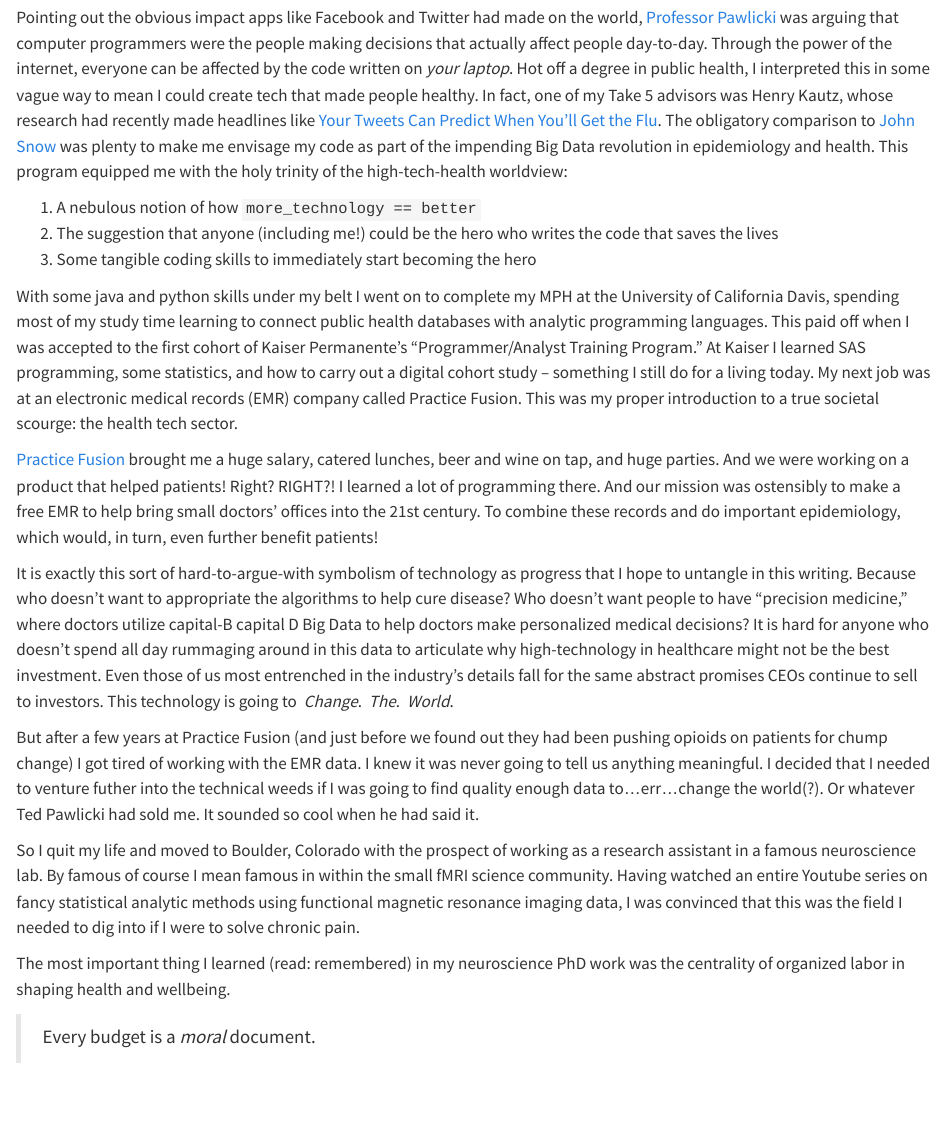
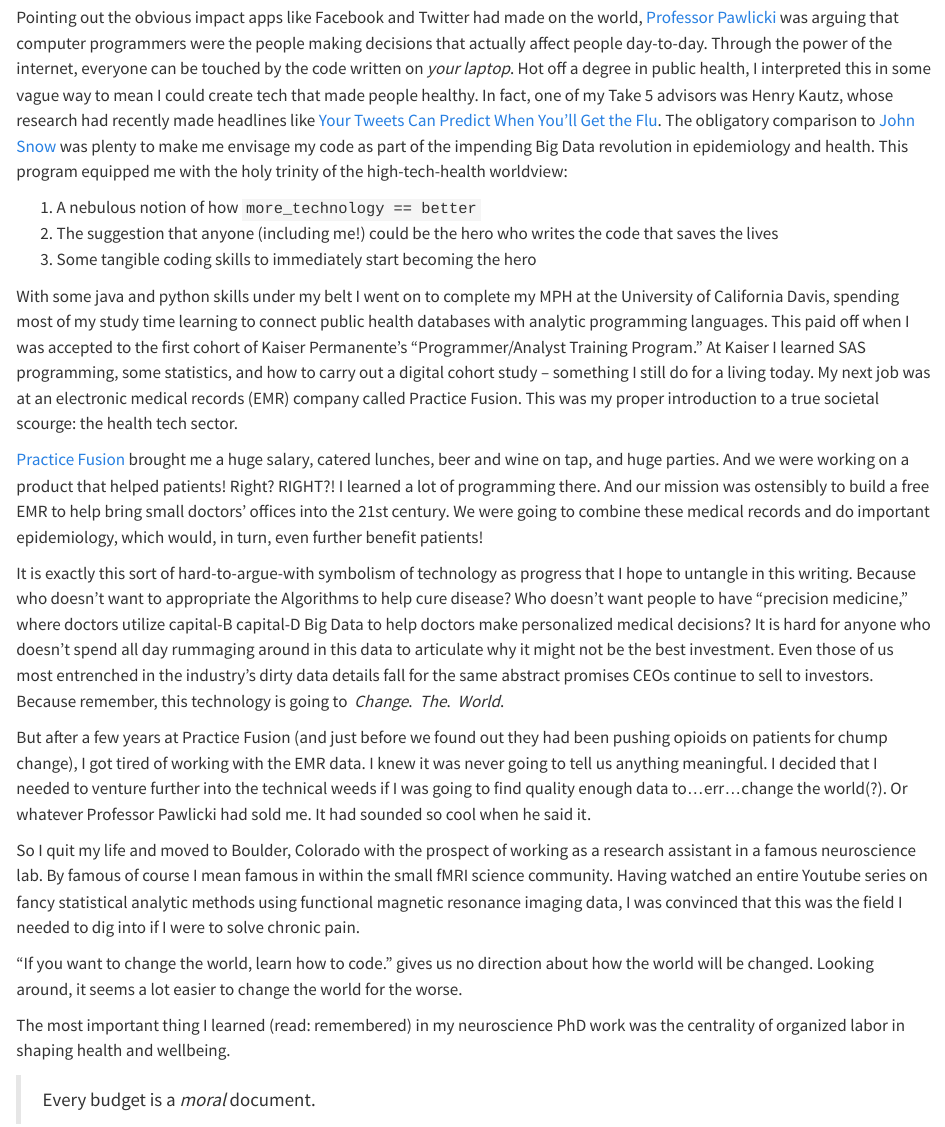
Before and after one commit to Lslipski/cpasr, a Quarto document (index.qmd): the page in a window 1100 px wide, from 920 px down. Rendered offline with R 4.5, knitr and Pandoc in place of Quarto, with nearby package versions.

Commit message:
preface typos

```diff
--- a/index.qmd
+++ b/index.qmd
@@ -18,7 +18,7 @@
 >
 >#####  - Ted Pawlicki {.quote-attribution}
 
-Pointing out the obvious impact apps like Facebook and Twitter had made on the world, [Professor Pawlicki](https://www.washingtonpost.com/news/grade-point/wp/2016/11/15/professor-offered-to-send-trump-protesters-to-canada-if-they-promise-never-to-come-back/) was arguing that computer programmers were the people making decisions that actually affect people day-to-day. Through the power of the internet, everyone can be affected by the code written on *your laptop*. Hot off a degree in public health, I interpreted this in some vague way to mean I could create tech that made people healthy. In fact, one of my Take 5 advisors was Henry Kautz, whose research had recently made headlines like [Your Tweets Can Predict When You’ll Get the Flu](https://www.smithsonianmag.com/science-nature/your-tweets-can-predict-when-youll-get-the-flu-180947646/). The obligatory comparison to [John Snow](https://en.wikipedia.org/wiki/John_Snow) was plenty to make me envisage my code as part of the impending Big Data revolution in epidemiology and health. This program equipped me with the holy trinity of the high-tech-health worldview:
+Pointing out the obvious impact apps like Facebook and Twitter had made on the world, [Professor Pawlicki](https://www.washingtonpost.com/news/grade-point/wp/2016/11/15/professor-offered-to-send-trump-protesters-to-canada-if-they-promise-never-to-come-back/) was arguing that computer programmers were the people making decisions that actually affect people day-to-day. Through the power of the internet, everyone can be touched by the code written on *your laptop*. Hot off a degree in public health, I interpreted this in some vague way to mean I could create tech that made people healthy. In fact, one of my Take 5 advisors was Henry Kautz, whose research had recently made headlines like [Your Tweets Can Predict When You’ll Get the Flu](https://www.smithsonianmag.com/science-nature/your-tweets-can-predict-when-youll-get-the-flu-180947646/). The obligatory comparison to [John Snow](https://en.wikipedia.org/wiki/John_Snow) was plenty to make me envisage my code as part of the impending Big Data revolution in epidemiology and health. This program equipped me with the holy trinity of the high-tech-health worldview:
 
 1. A nebulous notion of how `more_technology == better`
 2. The suggestion that anyone (including me!) could be the hero who writes the code that saves the lives
@@ -26,13 +26,15 @@
 
 With some java and python skills under my belt I went on to complete my MPH at the University of California Davis, spending most of my study time learning to connect public health databases with analytic programming languages. This paid off when I was accepted to the first cohort of Kaiser Permanente's "Programmer/Analyst Training Program." At Kaiser I learned SAS programming, some statistics, and how to carry out a digital cohort study -- something I still do for a living today. My next job was at an electronic medical records (EMR) company called Practice Fusion. This was my proper introduction to a true societal scourge: the health tech sector.
 
-[Practice Fusion](https://www.justice.gov/opa/pr/electronic-health-records-vendor-pay-145-million-resolve-criminal-and-civil-investigations-0) brought me a huge salary, catered lunches, beer and wine on tap, and huge parties. And we were working on a product that helped patients! Right? RIGHT?! I learned a lot of programming there. And our mission was ostensibly to make a free EMR to help bring small doctors' offices into the 21st century. To combine these records and do important epidemiology, which would, in turn, even further benefit patients!
+[Practice Fusion](https://www.justice.gov/opa/pr/electronic-health-records-vendor-pay-145-million-resolve-criminal-and-civil-investigations-0) brought me a huge salary, catered lunches, beer and wine on tap, and huge parties. And we were working on a product that helped patients! Right? RIGHT?! I learned a lot of programming there. And our mission was ostensibly to build a free EMR to help bring small doctors' offices into the 21st century. We were going to combine these medical records and do important epidemiology, which would, in turn, even further benefit patients!
 
-It is exactly this sort of hard-to-argue-with symbolism of technology as progress that I hope to untangle in this writing. Because who doesn't want to appropriate the algorithms to help cure disease? Who doesn't want people to have "precision medicine," where doctors utilize capital-B capital D Big Data to help doctors make personalized medical decisions? It is hard for anyone who doesn't spend all day rummaging around in this data to articulate why high-technology in healthcare might not be the best investment. Even those of us most entrenched in the industry's details fall for the same abstract promises CEOs continue to sell to investors. This technology is going to \ *Change*. \ *The*. \ *World*.
+It is exactly this sort of hard-to-argue-with symbolism of technology as progress that I hope to untangle in this writing. Because who doesn't want to appropriate the Algorithms to help cure disease? Who doesn't want people to have "precision medicine," where doctors utilize capital-B capital-D Big Data to help doctors make personalized medical decisions? It is hard for anyone who doesn't spend all day rummaging around in this data to articulate why it might not be the best investment. Even those of us most entrenched in the industry's dirty data details fall for the same abstract promises CEOs continue to sell to investors. Because remember, this technology is going to \ *Change*. \ *The*. \ *World*.
 
-But after a few years at Practice Fusion (and just before we found out they had been pushing opioids on patients for chump change) I got tired of working with the EMR data. I knew it was never going to tell us anything meaningful. I decided that I needed to venture futher into the technical weeds if I was going to find quality enough data to...err...change the world(?). Or whatever Ted Pawlicki had sold me. It sounded so cool when he had said it.
+But after a few years at Practice Fusion (and just before we found out they had been pushing opioids on patients for chump change), I got tired of working with the EMR data. I knew it was never going to tell us anything meaningful. I decided that I needed to venture further into the technical weeds if I was going to find quality enough data to...err...change the world(?). Or whatever Professor Pawlicki had sold me. It had sounded so cool when he said it.
 
 So I quit my life and moved to Boulder, Colorado with the prospect of working as a research assistant in a famous neuroscience lab. By famous of course I mean famous in within the small fMRI science community. Having watched an entire Youtube series on fancy statistical analytic methods using functional magnetic resonance imaging data, I was convinced that this was the field I needed to dig into if I were to solve chronic pain.
+
+"If you want to change the world, learn how to code." gives us no direction about how the world will be changed. Looking around, it seems a lot easier to change the world for the worse.
 
 The most important thing I learned (read: remembered) in my neuroscience PhD work was the centrality of organized labor in shaping health and wellbeing.
 
```
Also changed, not shown: 4 other files.
